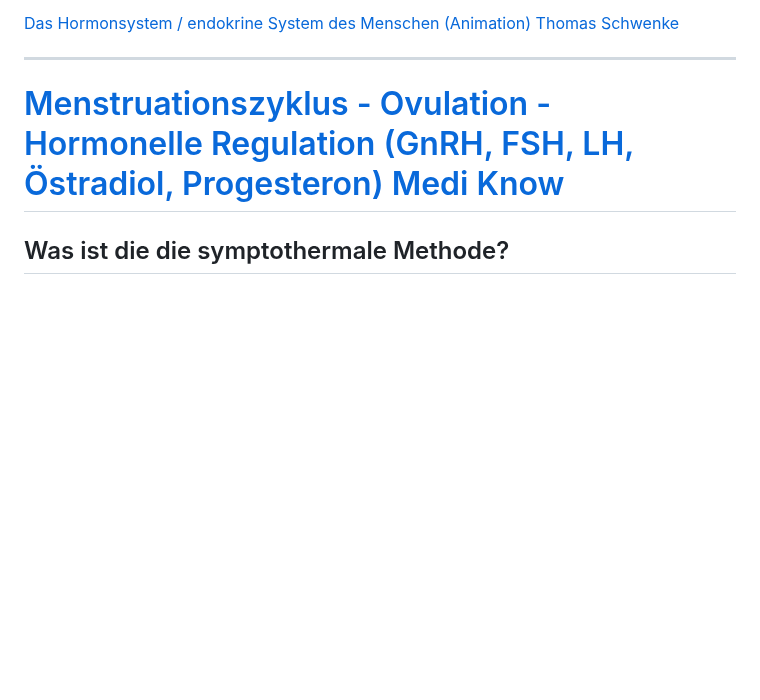
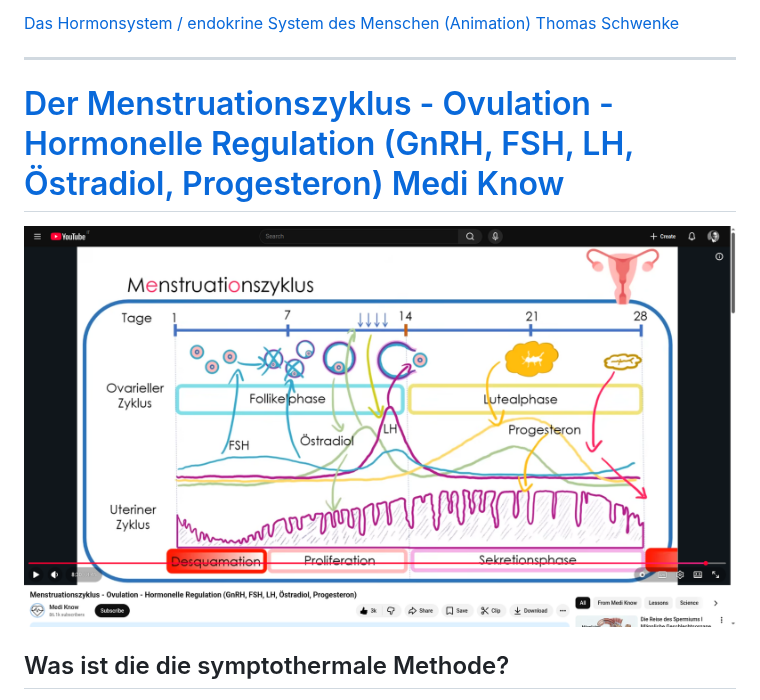
Before and after one commit to D76X/Biology, a Markdown page: FemaleBiology/FemaleBiology.md, the part around the change. Rendered like a GitHub page; pictures changed too: FemaleBiology/DerMenstruationszyklus-01.png (added); blank space fills up the shorter version.

```diff
--- a/FemaleBiology.md
+++ b/FemaleBiology/FemaleBiology.md
@@ -16,7 +16,10 @@
 
 ---
 
-# [Menstruationszyklus - Ovulation - Hormonelle Regulation (GnRH, FSH, LH, Östradiol, Progesteron) Medi Know](https://www.youtube.com/watch?v=DOpoNkcrmfA)
+# [Der Menstruationszyklus - Ovulation - Hormonelle Regulation (GnRH, FSH, LH, Östradiol, Progesteron) Medi Know](https://www.youtube.com/watch?v=DOpoNkcrmfA)
+
+![Der Menstruationszyklus](./DerMenstruationszyklus-01.png)
+
 
 ## Was ist die die symptothermale Methode?
 
```
